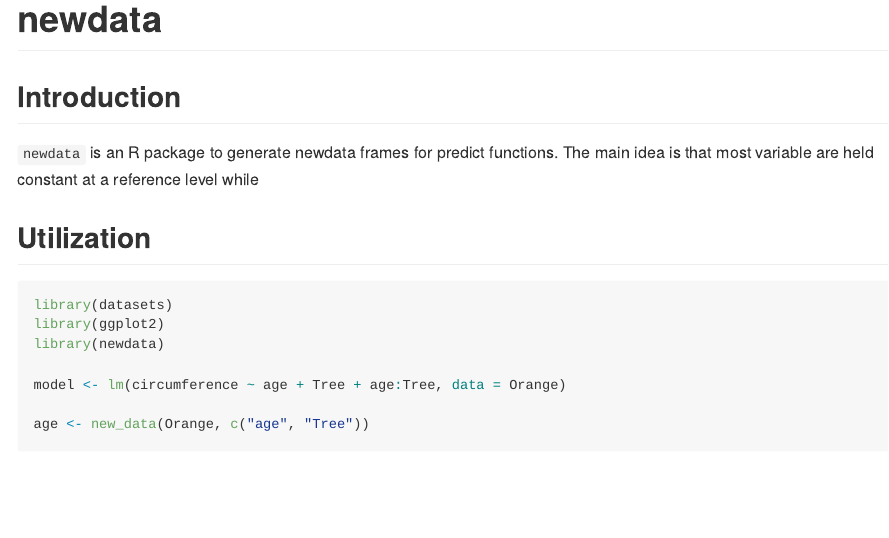
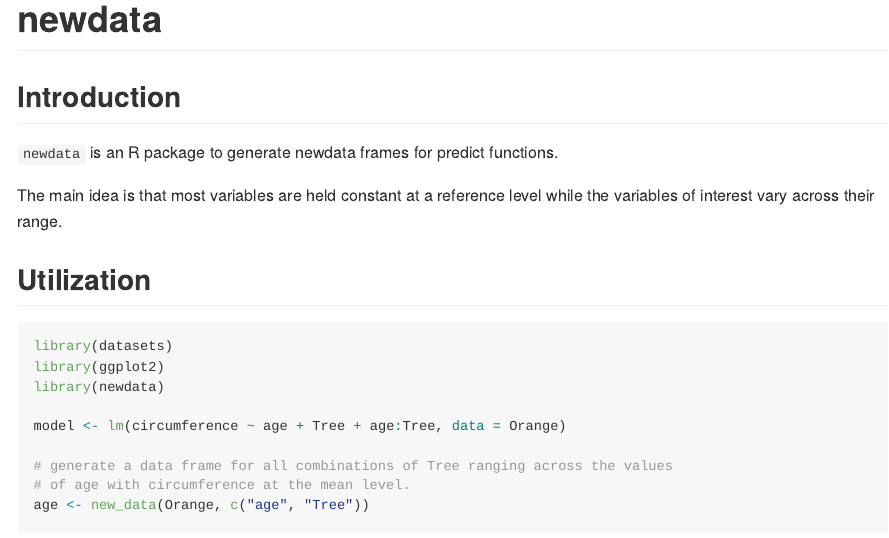
Before and after one commit to poissonconsulting/newdata, an R Markdown document (README.Rmd): the page in a window 1100 px wide, from its top. Rendered offline with R 4.5, knitr and Pandoc, with nearby package versions; some code elsewhere in the file could not run offline; badge pictures from the web are left out.

Commit message:
Update Documentation

```diff
--- a/README.Rmd
+++ b/README.Rmd
@@ -21,7 +21,9 @@ knitr::opts_chunk$set(
 ## Introduction
 
 `newdata` is an R package to generate newdata frames for predict functions.
-The main idea is that most variable are held constant at a reference level while
+
+The main idea is that most variables are held constant at a reference level while
+the variables of interest vary across their range.
 
 ## Utilization
 
@@ -32,6 +34,8 @@ library(newdata)
 
 model <- lm(circumference ~ age + Tree + age:Tree, data = Orange)
 
+# generate a data frame for all combinations of Tree ranging across the values
+# of age with circumference at the mean level.
 age <- new_data(Orange, c("age", "Tree"))
 
 age$circumference <- predict(model, newdata = age)
```
Also changed, not shown: R/new-data.R (+18 -2 lines), R/new-value.R (+1 -1 lines), 3 other files.
